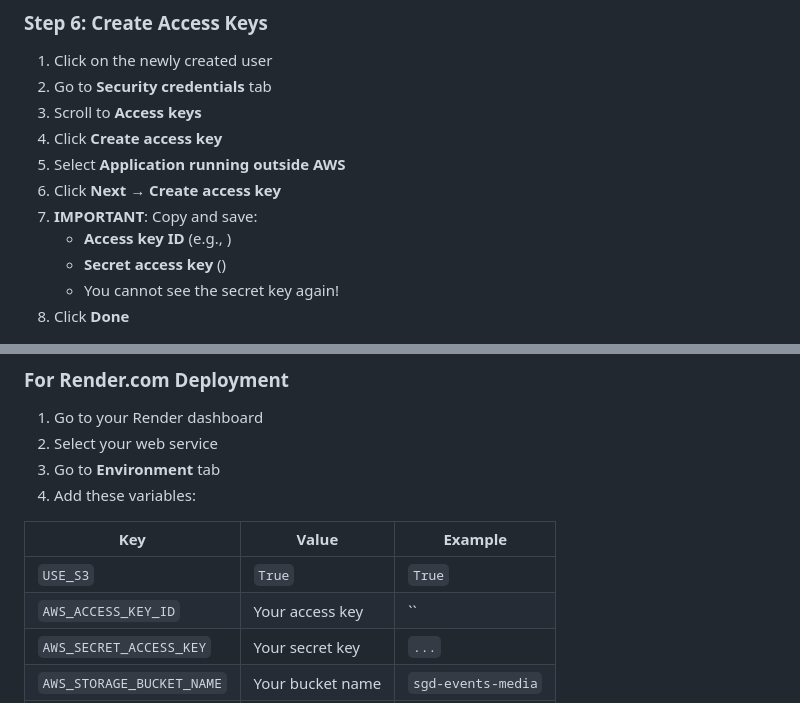
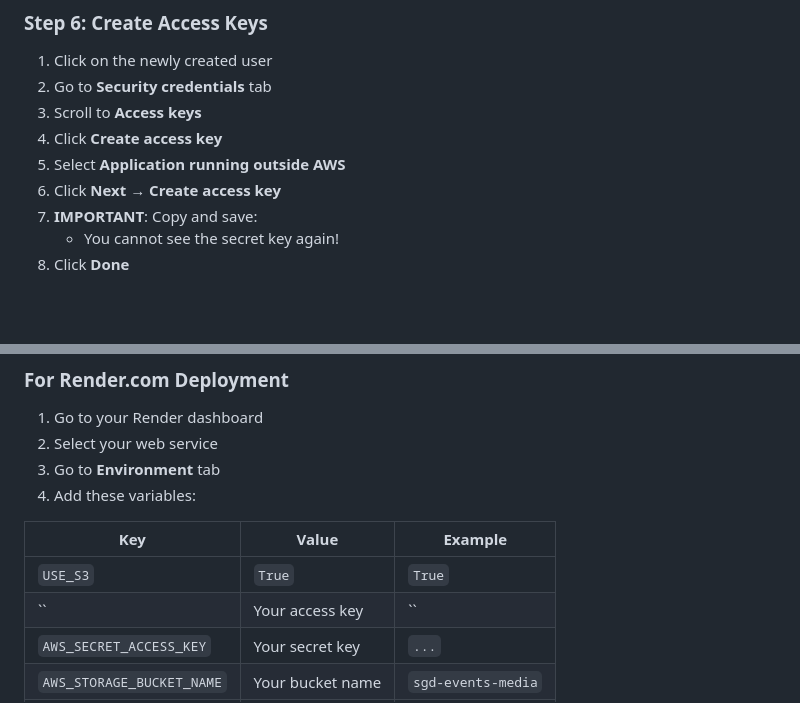
Before and after one commit to nagarajuhere333-collab/Django-SGD, a Markdown page: AWS_S3_SETUP.md, 2 parts joined by grey strips. GitHub-like rendering; blank space fills up the shorter version.

Commit message:
fix: Remove sensitive information from AWS S3 setup guide

```diff
--- a/AWS_S3_SETUP.md
+++ b/AWS_S3_SETUP.md
@@ -95,8 +95,6 @@
 5. Select **Application running outside AWS**
 6. Click **Next** → **Create access key**
 7. **IMPORTANT**: Copy and save:
-   - **Access key ID** (e.g., )
-   - **Secret access key** ()
    - You cannot see the secret key again!
 8. Click **Done**
 
@@ -112,7 +110,7 @@
 | Key | Value | Example |
 |-----|-------|---------|
 | `USE_S3` | `True` | `True` |
-| `AWS_ACCESS_KEY_ID` | Your access key | `` |
+| `` | Your access key | `` |
 | `AWS_SECRET_ACCESS_KEY` | Your secret key | `...` |
 | `AWS_STORAGE_BUCKET_NAME` | Your bucket name | `sgd-events-media` |
 | `AWS_S3_REGION_NAME` | Your region | `ap-south-1` |
```
